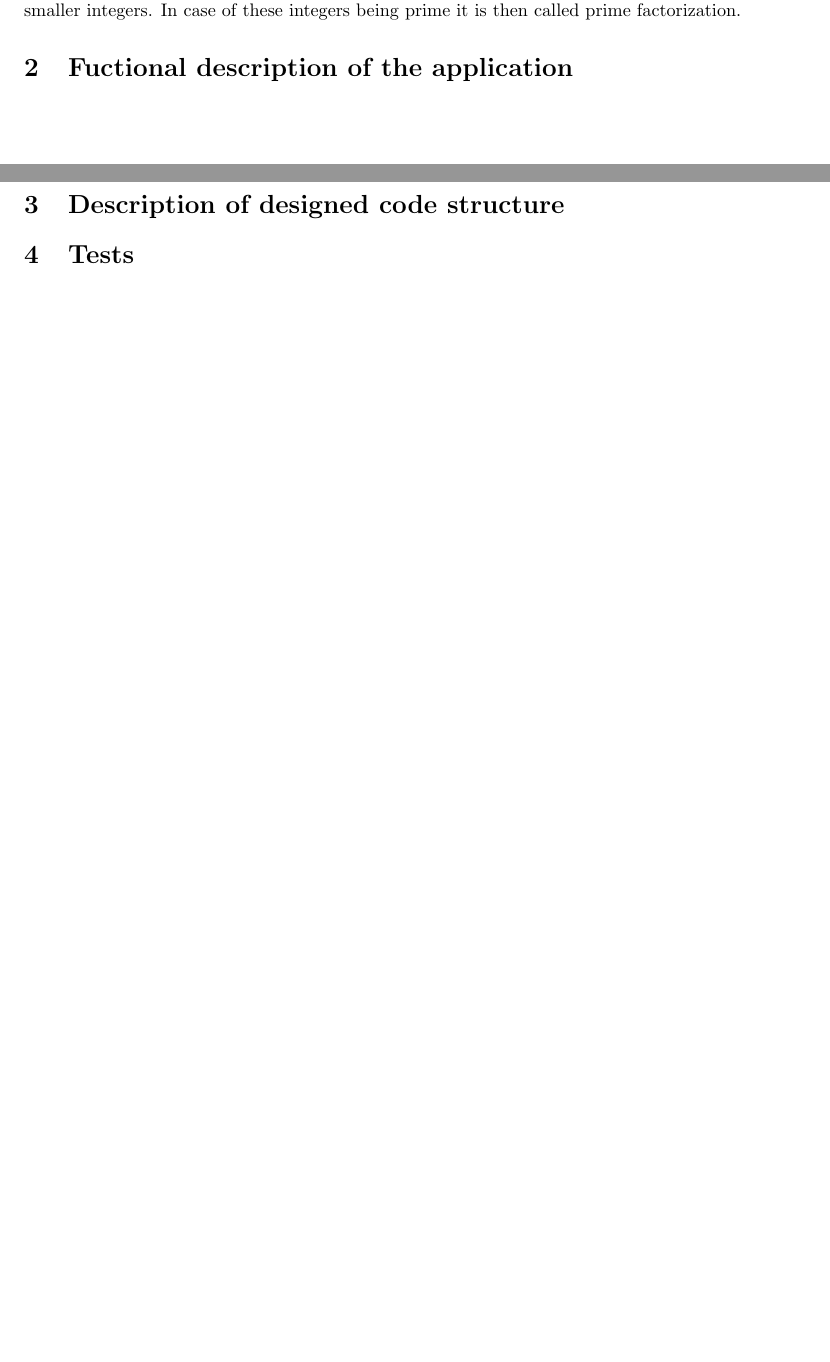
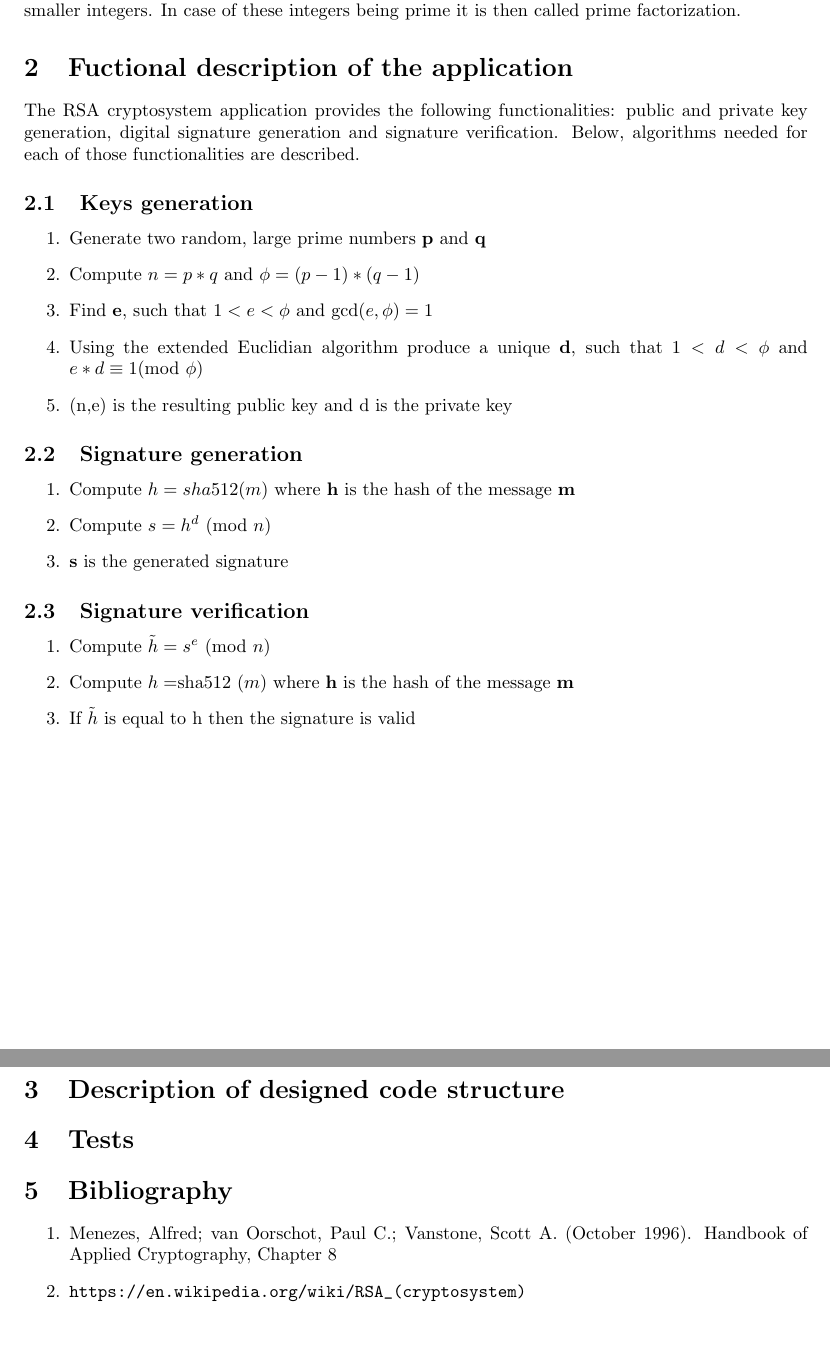
Before and after one commit to K-Bielecka/RSA_digital_signature, a LaTeX document (documentation/documentation.tex): two parts of pages 2 and 3 of 3, joined at a grey line, cut so that both start at the same text, the shorter picture padded with empty space. Compiled offline with pdfLaTeX.

Commit message:
add algorithm descriptions and bibliography

```diff
--- a/documentation/documentation.tex
+++ b/documentation/documentation.tex
@@ -1,13 +1,13 @@
 
 \documentclass{article}
 \usepackage{geometry}
+\usepackage{url}
 
 \title{ RSA digital signature -- documentation}
 \author{Maciej Marcinkiewicz, Katarzyna Bielecka}
 \newgeometry{lmargin=3.2cm, rmargin=3.2cm, bmargin=2.5cm}
 
 \begin{document}
-
 
 \maketitle
 
@@ -16,11 +16,46 @@
 % short theory
 RSA (Rivest-Shamir-Adleman) is a public key cryptosystem, which was invented in 1977. It is not the newest one but it is still commonly used for securing data transmisson.
 It can be used both for encryption as well as for digital signatures. In general, it makes use of the integer factorization problem, which in number theory is the decompositio of a composite number into a product of smaller integers. In case of these integers being prime it is then called prime factorization.
+
 \section{Fuctional description of the application}
 % input data formats, outputs etc.
+The RSA cryptosystem application provides the following functionalities:
+public and private key generation, digital signature generation and signature verification.
+Below, algorithms needed for each of those functionalities are described.
+
+\subsection{Keys generation}
+\begin{enumerate}
+    \item Generate two random, large prime numbers \textbf{p} and \textbf{q}
+    \item Compute $ n = p*q $  and $ \phi = (p - 1)*(q - 1) $
+    \item Find \textbf{e}, such that  $ 1 < e < \phi$ and $\gcd(e,\phi) = 1 $
+    \item Using the extended Euclidian algorithm produce a unique \textbf{d}, such that $ 1 < d < \phi $  and $ e*d \equiv  1 $(mod $\phi$)
+    \item (n,e) is the resulting public key and d is the private key
+\end{enumerate}
+
+\subsection{Signature generation}
+\begin{enumerate}
+    \item Compute $  h = sha512(m) $ where \textbf{h} is the hash of the message \textbf{m}
+    \item Compute $ s = h^d $ (mod $n$)
+    \item \textbf{s} is the generated signature
+\end{enumerate}
+
+\subsection{Signature verification}
+\begin{enumerate}
+    \item Compute $\tilde{h} = s^e $ (mod $n$)
+    \item Compute $  h = $sha512 $(m) $ where \textbf{h} is the hash of the message \textbf{m}
+    \item If $\tilde{h}$ is equal to h then the signature is valid
+
+\end{enumerate}
+
 \newpage
 \section{Description of designed code structure}
 %
 \section{Tests}
 
+\section{Bibliography}
+\begin{enumerate}
+\item  Menezes, Alfred; van Oorschot, Paul C.; Vanstone, Scott A. (October 1996). Handbook of Applied Cryptography, Chapter 8
+\item  \url{https://en.wikipedia.org/wiki/RSA_(cryptosystem)}
+\end{enumerate}
+
 \end{document}
```
Also changed, not shown: documentation/documentation.pdf, 1 other file.
